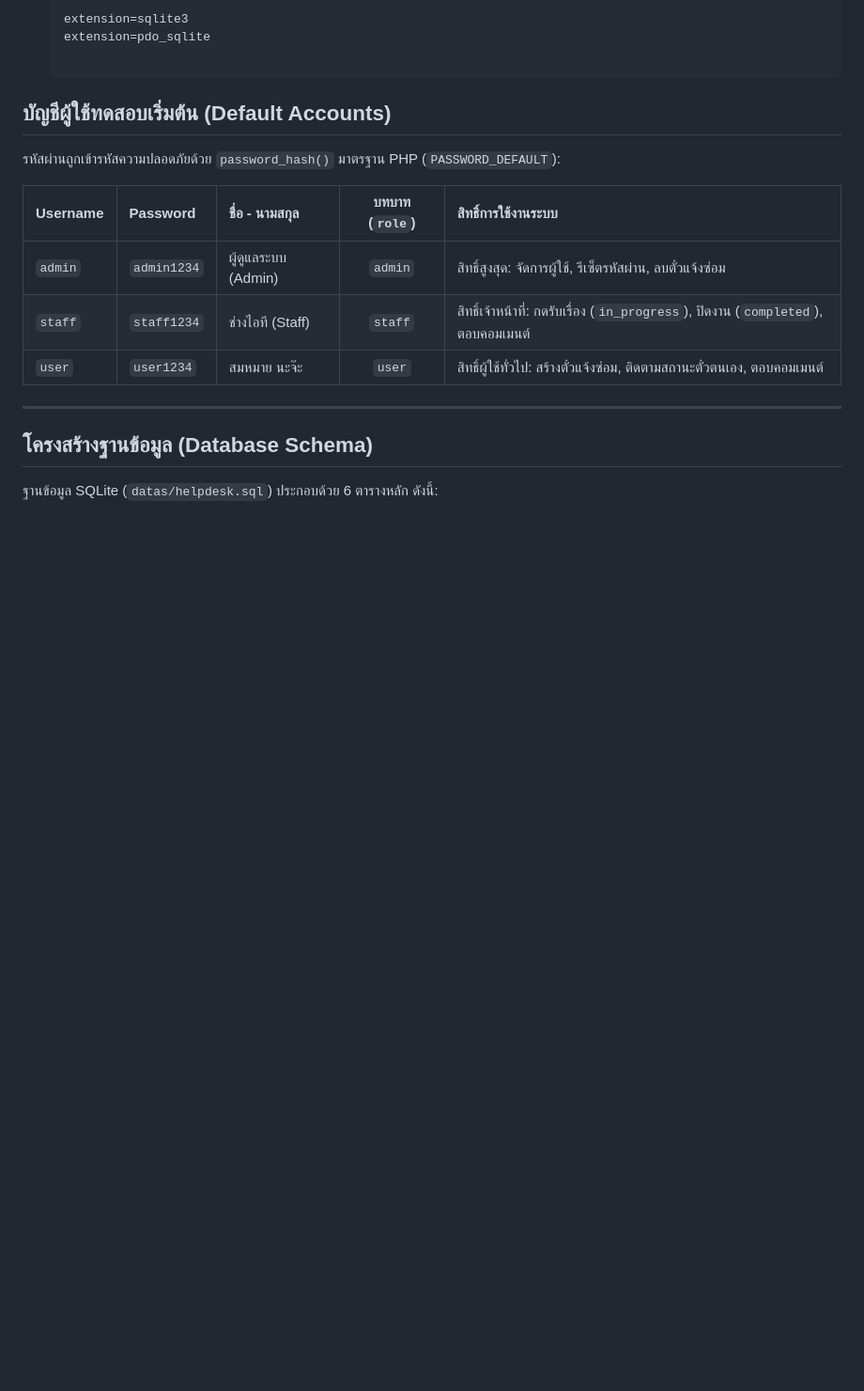
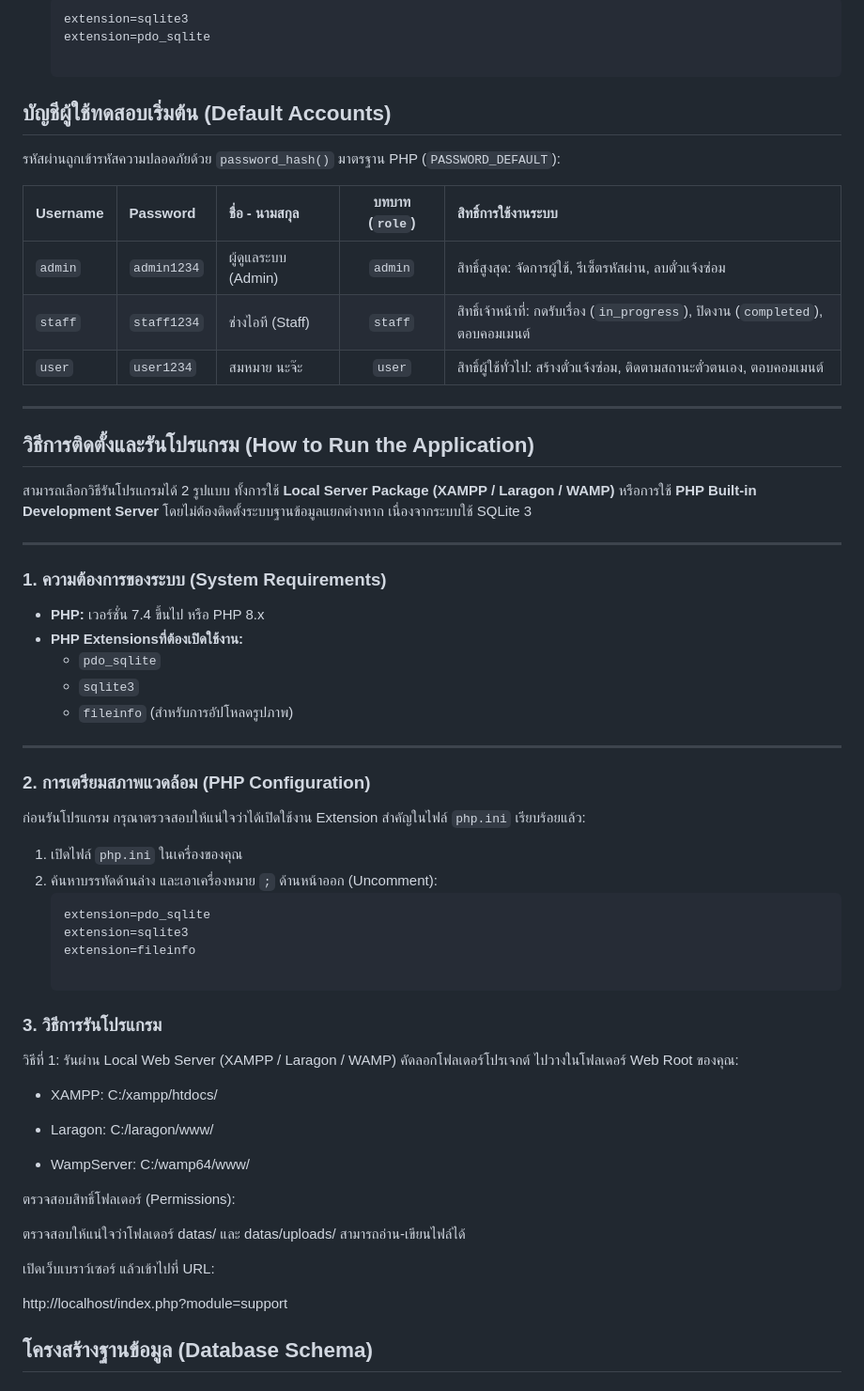
Before and after one commit to Wisarutkku62/HelpDesk-KotchasanPHP, a Markdown page: README.md, the part around the change. Shown at 94% size. Drawn GitHub-style; blank space fills up the shorter version.

````diff
--- a/README.md
+++ b/README.md
@@ -91,6 +91,49 @@ projects/welcome/
 
 ---
 
+## วิธีการติดตั้งและรันโปรแกรม (How to Run the Application)
+
+สามารถเลือกวิธีรันโปรแกรมได้ 2 รูปแบบ ทั้งการใช้ **Local Server Package (XAMPP / Laragon / WAMP)** หรือการใช้ **PHP Built-in Development Server** โดยไม่ต้องติดตั้งระบบฐานข้อมูลแยกต่างหาก เนื่องจากระบบใช้ SQLite 3
+
+---
+
+###  1. ความต้องการของระบบ (System Requirements)
+
+* **PHP:** เวอร์ชั่น 7.4 ขึ้นไป หรือ PHP 8.x
+* **PHP Extensionsที่ต้องเปิดใช้งาน:**
+  * `pdo_sqlite`
+  * `sqlite3`
+  * `fileinfo` (สำหรับการอัปโหลดรูปภาพ)
+
+---
+
+###  2. การเตรียมสภาพแวดล้อม (PHP Configuration)
+
+ก่อนรันโปรแกรม กรุณาตรวจสอบให้แน่ใจว่าได้เปิดใช้งาน Extension สำคัญในไฟล์ `php.ini` เรียบร้อยแล้ว:
+
+1. เปิดไฟล์ `php.ini` ในเครื่องของคุณ
+2. ค้นหาบรรทัดด้านล่าง และเอาเครื่องหมาย `;` ด้านหน้าออก (Uncomment):
+   ```ini
+   extension=pdo_sqlite
+   extension=sqlite3
+   extension=fileinfo
+
+ ### 3. วิธีการรันโปรแกรม
+ วิธีที่ 1: รันผ่าน Local Web Server (XAMPP / Laragon / WAMP)
+คัดลอกโฟลเดอร์โปรเจกต์ ไปวางในโฟลเดอร์ Web Root ของคุณ:
+
+- XAMPP: C:/xampp/htdocs/
+
+- Laragon: C:/laragon/www/
+
+- WampServer: C:/wamp64/www/
+
+ตรวจสอบสิทธิ์โฟลเดอร์ (Permissions):
+
+ตรวจสอบให้แน่ใจว่าโฟลเดอร์ datas/ และ datas/uploads/ สามารถอ่าน-เขียนไฟล์ได้
+
+เปิดเว็บเบราว์เซอร์ แล้วเข้าไปที่ URL:
+
+http://localhost/index.php?module=support
+
 ##  โครงสร้างฐานข้อมูล (Database Schema)
-
-ฐานข้อมูล SQLite (`datas/helpdesk.sql`) ประกอบด้วย 6 ตารางหลัก ดังนี้:
````
